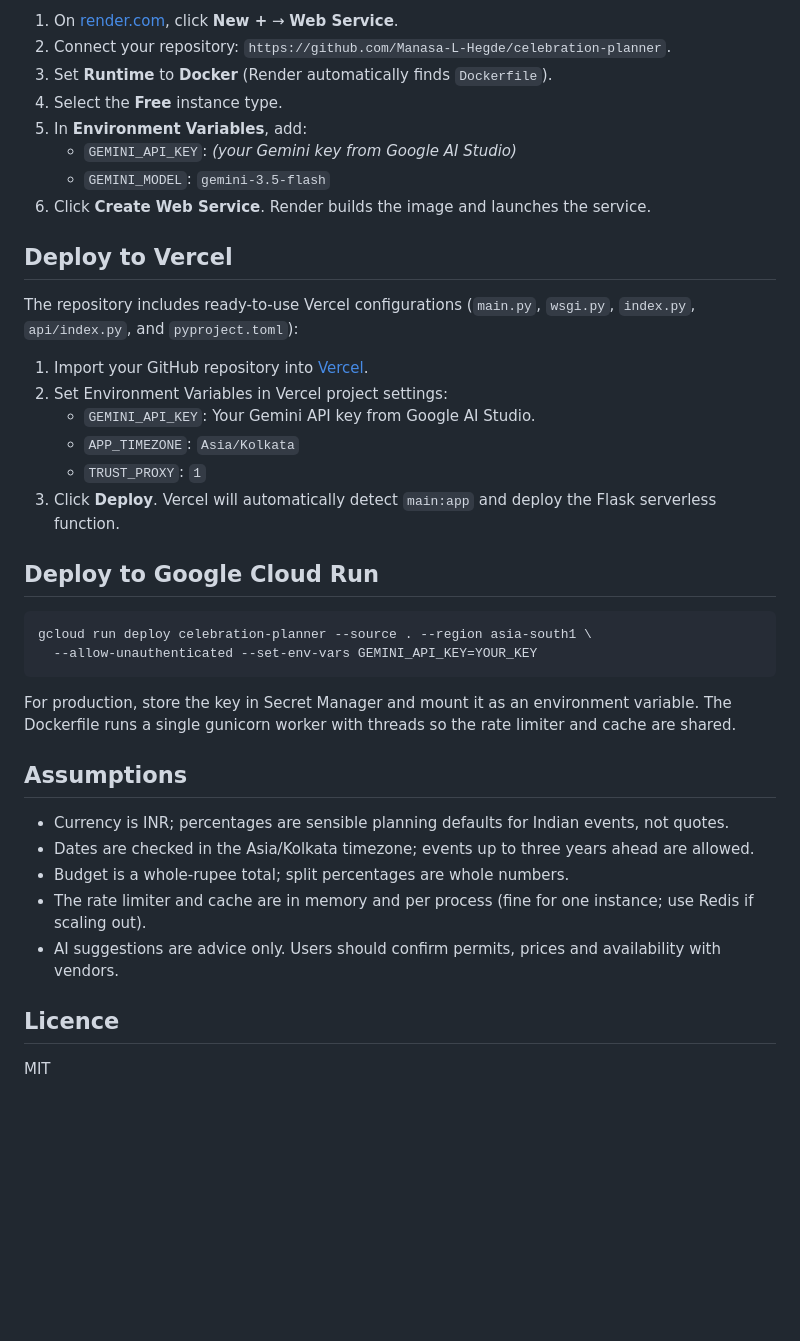
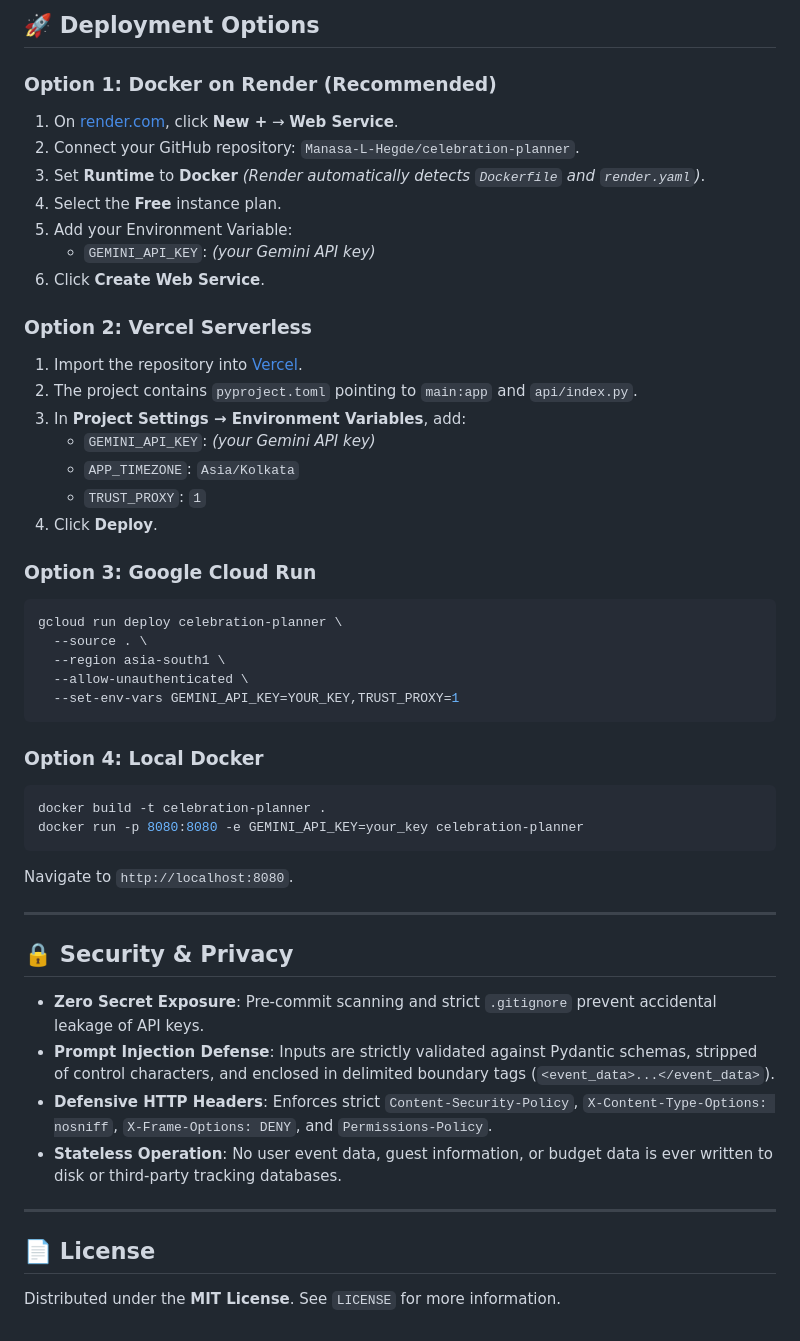
Before and after one commit to Manasa-L-Hegde/celebration-planner, a Markdown page: README.md, the part around one of its changes. Rendered like a GitHub page; blank space fills up the shorter version.

````diff
--- a/README.md
+++ b/README.md
@@ -158,41 +183,51 @@ Open http://127.0.0.1:5000.
 
-1. On [render.com](https://render.com), click **New +** &rarr; **Web Service**.
-2. Connect your repository: `https://github.com/Manasa-L-Hegde/celebration-planner`.
-3. Set **Runtime** to **Docker** (Render automatically finds `Dockerfile`).
-4. Select the **Free** instance type.
-5. In **Environment Variables**, add:
-   - `GEMINI_API_KEY`: *(your Gemini key from Google AI Studio)*
-   - `GEMINI_MODEL`: `gemini-3.5-flash`
-6. Click **Create Web Service**. Render builds the image and launches the service.
+## 🚀 Deployment Options
 
-## Deploy to Vercel
+### Option 1: Docker on Render (Recommended)
+1. On [render.com](https://render.com), click **New +** → **Web Service**.
+2. Connect your GitHub repository: `Manasa-L-Hegde/celebration-planner`.
+3. Set **Runtime** to **Docker** *(Render automatically detects `Dockerfile` and `render.yaml`)*.
+4. Select the **Free** instance plan.
+5. Add your Environment Variable:
+   - `GEMINI_API_KEY`: *(your Gemini API key)*
+6. Click **Create Web Service**.
 
-The repository includes ready-to-use Vercel configurations (`main.py`, `wsgi.py`, `index.py`, `api/index.py`, and `pyproject.toml`):
-
-1. Import your GitHub repository into [Vercel](https://vercel.com).
-2. Set Environment Variables in Vercel project settings:
-   - `GEMINI_API_KEY`: Your Gemini API key from Google AI Studio.
+### Option 2: Vercel Serverless
+1. Import the repository into [Vercel](https://vercel.com).
+2. The project contains `pyproject.toml` pointing to `main:app` and `api/index.py`.
+3. In **Project Settings → Environment Variables**, add:
+   - `GEMINI_API_KEY`: *(your Gemini API key)*
    - `APP_TIMEZONE`: `Asia/Kolkata`
    - `TRUST_PROXY`: `1`
-3. Click **Deploy**. Vercel will automatically detect `main:app` and deploy the Flask serverless function.
+4. Click **Deploy**.
 
-## Deploy to Google Cloud Run
-
+### Option 3: Google Cloud Run
 ```bash
-gcloud run deploy celebration-planner --source . --region asia-south1 \
-  --allow-unauthenticated --set-env-vars GEMINI_API_KEY=YOUR_KEY
+gcloud run deploy celebration-planner \
+  --source . \
+  --region asia-south1 \
+  --allow-unauthenticated \
+  --set-env-vars GEMINI_API_KEY=YOUR_KEY,TRUST_PROXY=1
 ```
 
-For production, store the key in Secret Manager and mount it as an environment variable. The Dockerfile runs a single gunicorn worker with threads so the rate limiter and cache are shared.
+### Option 4: Local Docker
+```bash
+docker build -t celebration-planner .
+docker run -p 8080:8080 -e GEMINI_API_KEY=your_key celebration-planner
+```
+Navigate to `http://localhost:8080`.
 
-## Assumptions
+---
 
-- Currency is INR; percentages are sensible planning defaults for Indian events, not quotes.
-- Dates are checked in the Asia/Kolkata timezone; events up to three years ahead are allowed.
-- Budget is a whole-rupee total; split percentages are whole numbers.
-- The rate limiter and cache are in memory and per process (fine for one instance; use Redis if scaling out).
-- AI suggestions are advice only. Users should confirm permits, prices and availability with vendors.
+## 🔒 Security & Privacy
 
-## Licence
+- **Zero Secret Exposure**: Pre-commit scanning and strict `.gitignore` prevent accidental leakage of API keys.
+- **Prompt Injection Defense**: Inputs are strictly validated against Pydantic schemas, stripped of control characters, and enclosed in delimited boundary tags (`<event_data>...</event_data>`).
+- **Defensive HTTP Headers**: Enforces strict `Content-Security-Policy`, `X-Content-Type-Options: nosniff`, `X-Frame-Options: DENY`, and `Permissions-Policy`.
+- **Stateless Operation**: No user event data, guest information, or budget data is ever written to disk or third-party tracking databases.
 
-MIT
+---
+
+## 📄 License
+
+Distributed under the **MIT License**. See `LICENSE` for more information.
````
Also changed, not shown: other parts of README.md (+136 -111 lines).
